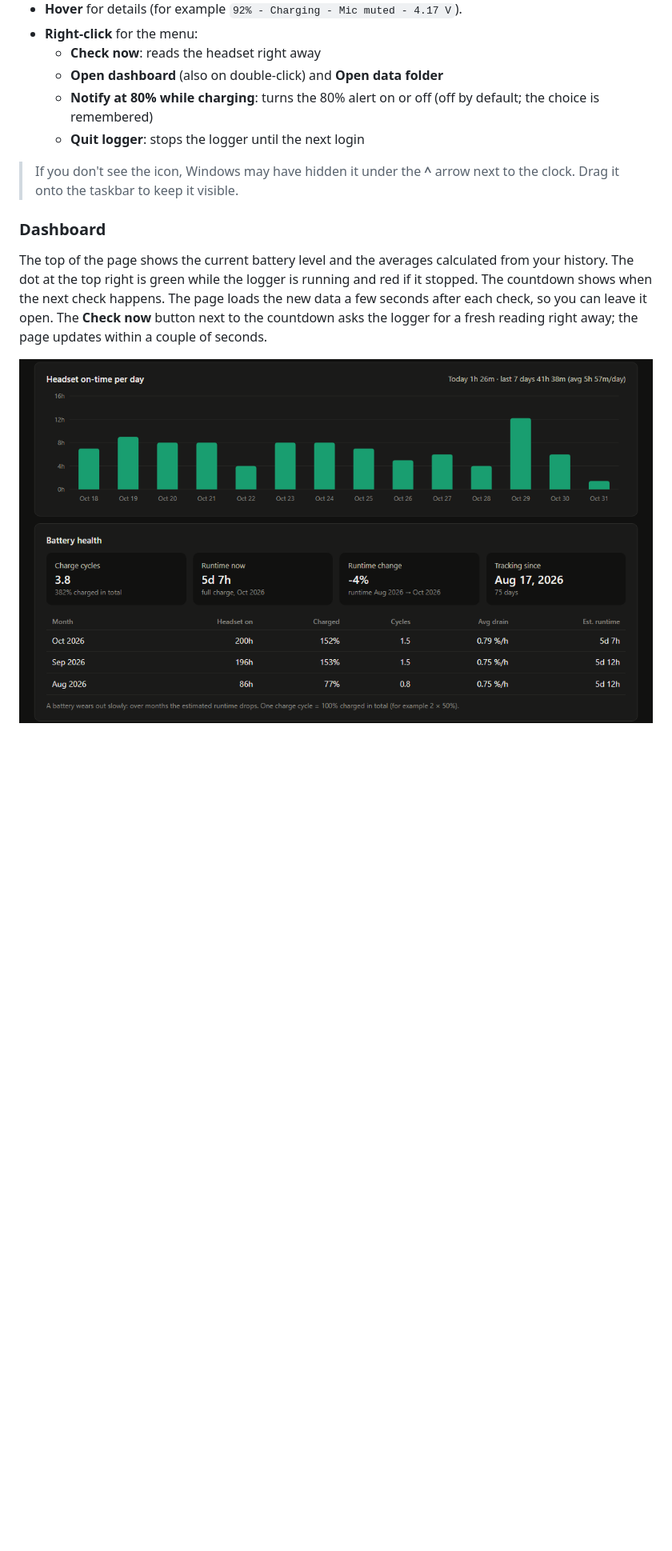
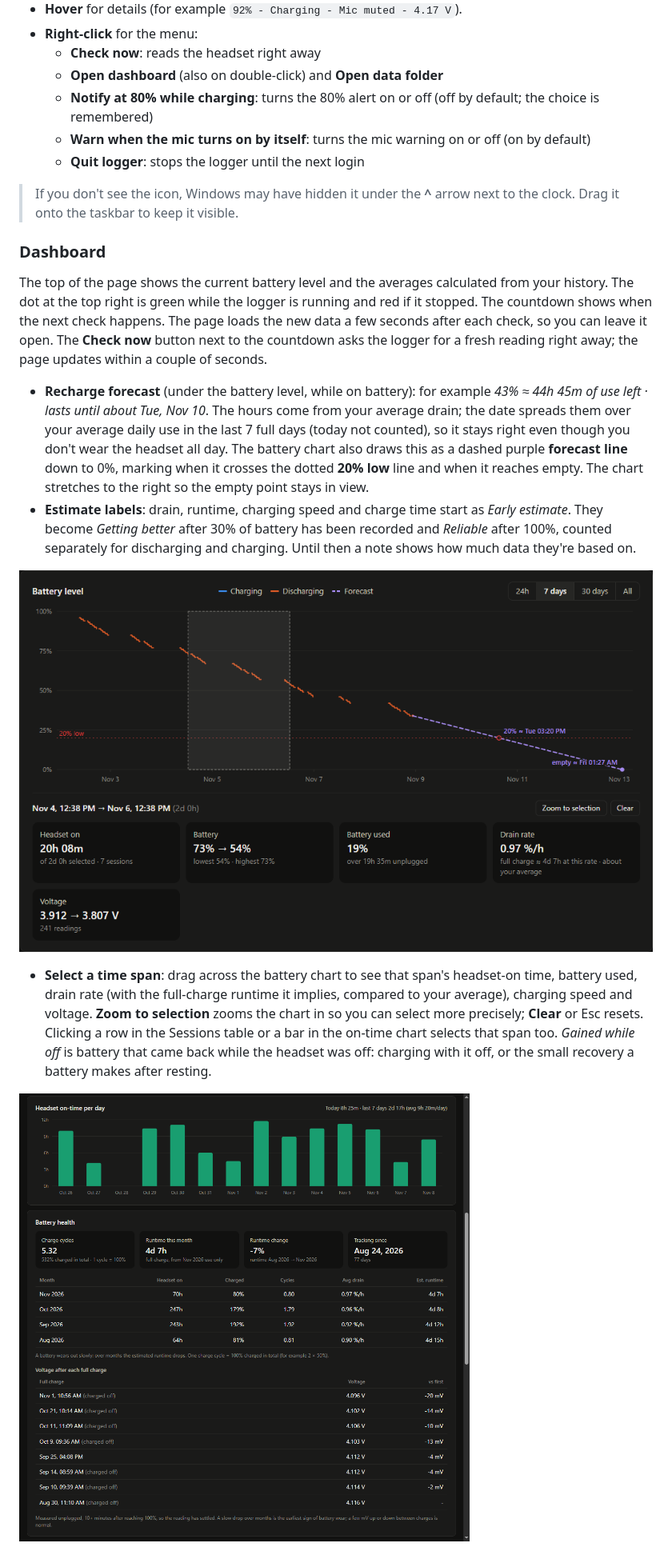
Before and after one commit to OZX-OG/hyperx-battery-logger, a Markdown page: README.md, the part around one of its changes. Shown at 80% size. GitHub-like rendering; pictures changed too: docs/dashboard_selection.png (added), docs/dashboard_usage_health.png; blank space fills up the shorter version.

```diff
--- a/README.md
+++ b/README.md
@@ -87,6 +89,7 @@ Adding another headset means finding its USB ID and its battery command (see [Ho
   - **Check now**: reads the headset right away
   - **Open dashboard** (also on double-click) and **Open data folder**
   - **Notify at 80% while charging**: turns the 80% alert on or off (off by default; the choice is remembered)
+  - **Warn when the mic turns on by itself**: turns the mic warning on or off (on by default)
   - **Quit logger**: stops the logger until the next login
 
 > If you don't see the icon, Windows may have hidden it under the **^** arrow next to the clock. Drag it onto the taskbar to keep it visible.
@@ -95,5 +98,12 @@ Adding another headset means finding its USB ID and its battery command (see [Ho
 
 The top of the page shows the current battery level and the averages calculated from your history. The dot at the top right is green while the logger is running and red if it stopped. The countdown shows when the next check happens. The page loads the new data a few seconds after each check, so you can leave it open. The **Check now** button next to the countdown asks the logger for a fresh reading right away; the page updates within a couple of seconds.
 
+- **Recharge forecast** (under the battery level, while on battery): for example *43% ≈ 44h 45m of use left · lasts until about Tue, Nov 10*. The hours come from your average drain; the date spreads them over your average daily use in the last 7 full days (today not counted), so it stays right even though you don't wear the headset all day. The battery chart also draws this as a dashed purple **forecast line** down to 0%, marking when it crosses the dotted **20% low** line and when it reaches empty. The chart stretches to the right so the empty point stays in view.
+- **Estimate labels**: drain, runtime, charging speed and charge time start as *Early estimate*. They become *Getting better* after 30% of battery has been recorded and *Reliable* after 100%, counted separately for discharging and charging. Until then a note shows how much data they're based on.
+
+![Selecting a time span on the battery chart](docs/dashboard_selection.png)
+
+- **Select a time span**: drag across the battery chart to see that span's headset-on time, battery used, drain rate (with the full-charge runtime it implies, compared to your average), charging speed and voltage. **Zoom to selection** zooms the chart in so you can select more precisely; **Clear** or Esc resets. Clicking a row in the Sessions table or a bar in the on-time chart selects that span too. *Gained while off* is battery that came back while the headset was off: charging with it off, or the small recovery a battery makes after resting.
+
 ![On-time per day and battery health](docs/dashboard_usage_health.png)
 
```
Also changed, not shown: other parts of README.md (+29 -10 lines), docs/dashboard_overview.png, docs/dashboard_sessions.png, 6 other files.
